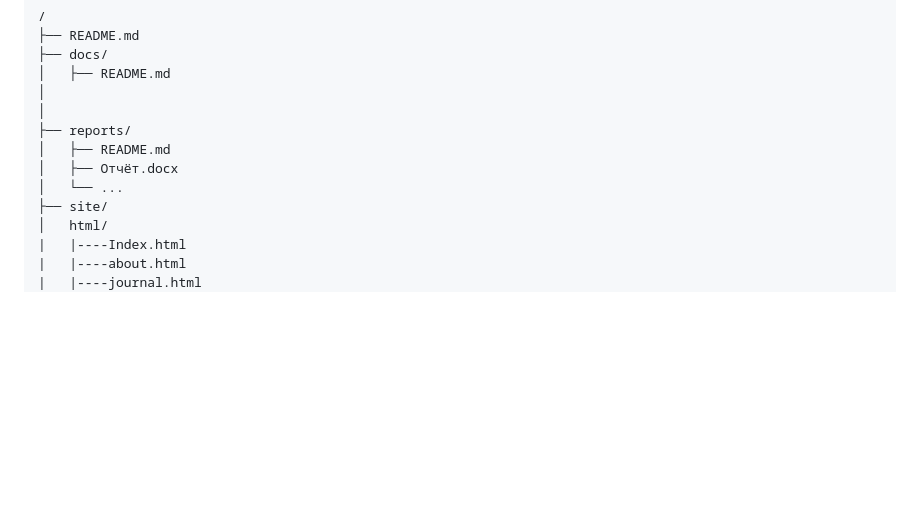
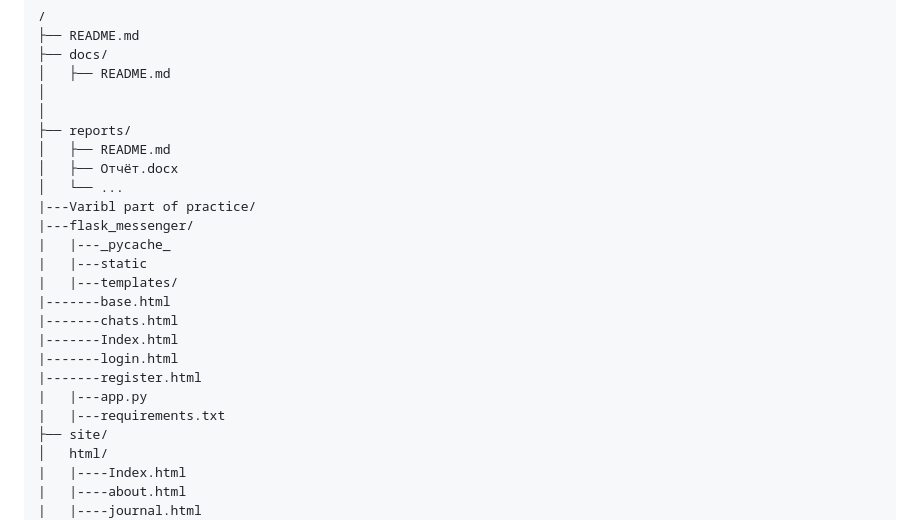
Before and after one commit to Allaguly06/Web-site, a Markdown page: task/git_structure.md, the part around the change. Drawn GitHub-style; blank space fills up the shorter version.

Commit message:
Изменил структуру

```diff
--- a/task/git_structure.md
+++ b/task/git_structure.md
@@ -16,6 +16,18 @@
 │   ├── README.md
 │   ├── Отчёт.docx
 │   └── ...
+|---Varibl part of practice/
+|---flask_messenger/
+|   |---_pycache_
+|   |---static
+|   |---templates/
+|-------base.html
+|-------chats.html
+|-------Index.html
+|-------login.html
+|-------register.html
+|   |---app.py
+|   |---requirements.txt
 ├── site/
 │   html/
 |   |----Index.html
```
